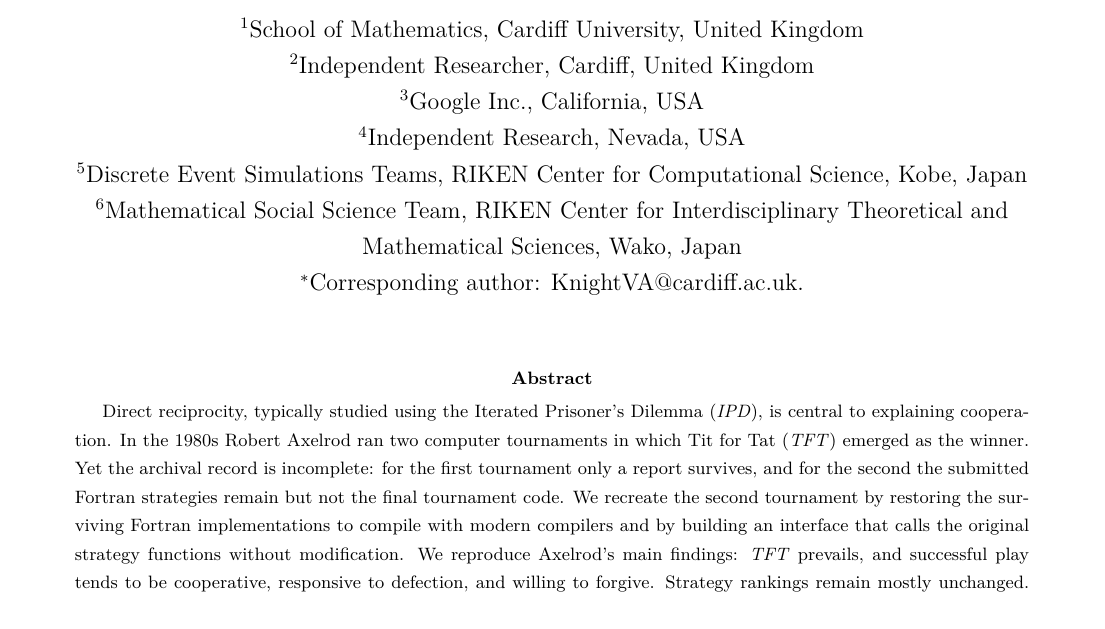
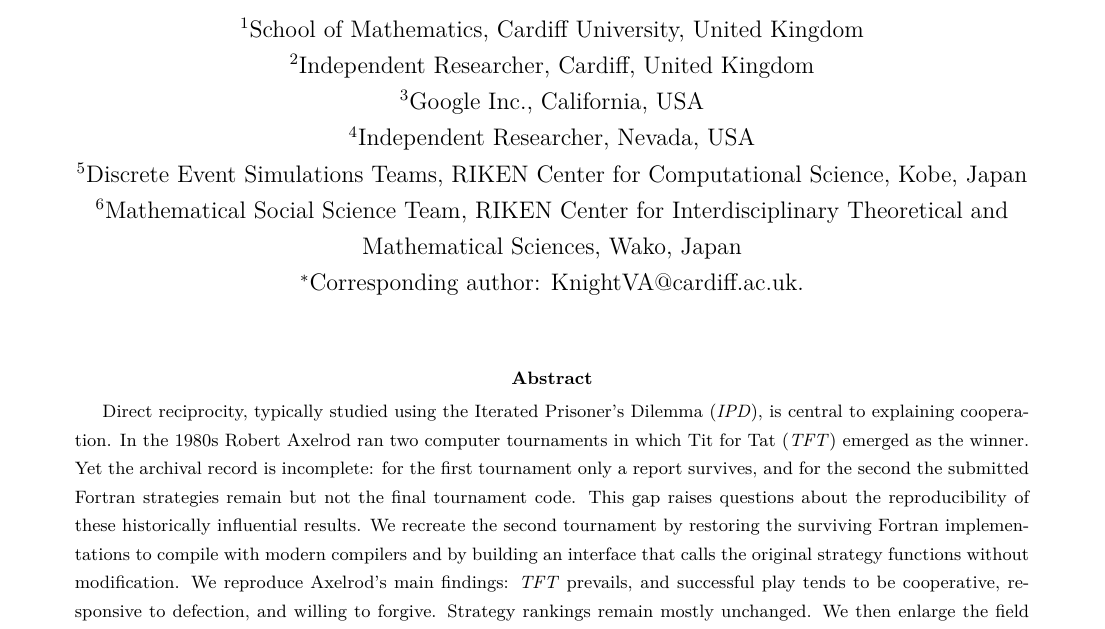
Before and after one commit to Axelrod-Python/revisiting-axelrod-second, a LaTeX paper (paper/main.tex): part of page 1 of 22, cut so that both start at the same text. Compiled offline with pdfLaTeX.

Commit message:
final corrections

```diff
--- a/paper/main.tex
+++ b/paper/main.tex
@@ -42,7 +42,7 @@
 \affil[1]{School of Mathematics, Cardiff University, United Kingdom}
 \affil[2]{Independent Researcher, Cardiff, United Kingdom}
 \affil[3]{Google Inc., California, USA}
-\affil[4]{Independent Research, Nevada, USA}
+\affil[4]{Independent Researcher, Nevada, USA}
 \affil[5]{Discrete Event Simulations Teams, RIKEN Center for Computational Science, Kobe, Japan}
 \affil[6]{Mathematical Social Science Team, RIKEN Center for Interdisciplinary Theoretical and Mathematical Sciences, Wako, Japan}
 \affil[$*$]{Corresponding author: KnightVA@cardiff.ac.uk.}
@@ -59,6 +59,7 @@ Direct reciprocity, typically studied using the Iterated Prisoner's Dilemma
 two computer tournaments in which Tit for Tat (\TFT) emerged as the winner.
 Yet the archival record is incomplete: for the first tournament only a report survives,
 and for the second the submitted Fortran strategies remain but not the final tournament code.
+This gap raises questions about the reproducibility of these historically influential results.
 We recreate the second tournament by restoring the surviving Fortran
 implementations to compile with modern compilers and by building an
 interface that calls the original strategy functions without modification.
```
Also changed, not shown: paper/main.pdf.
